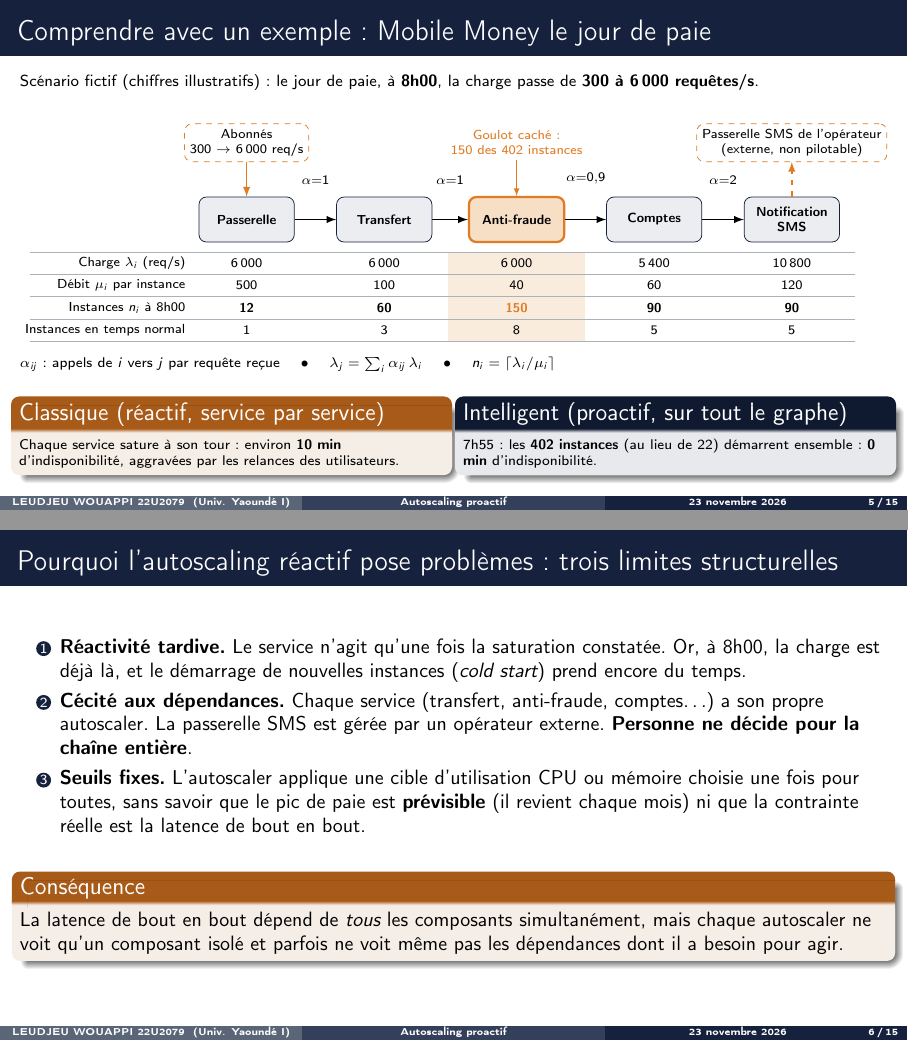
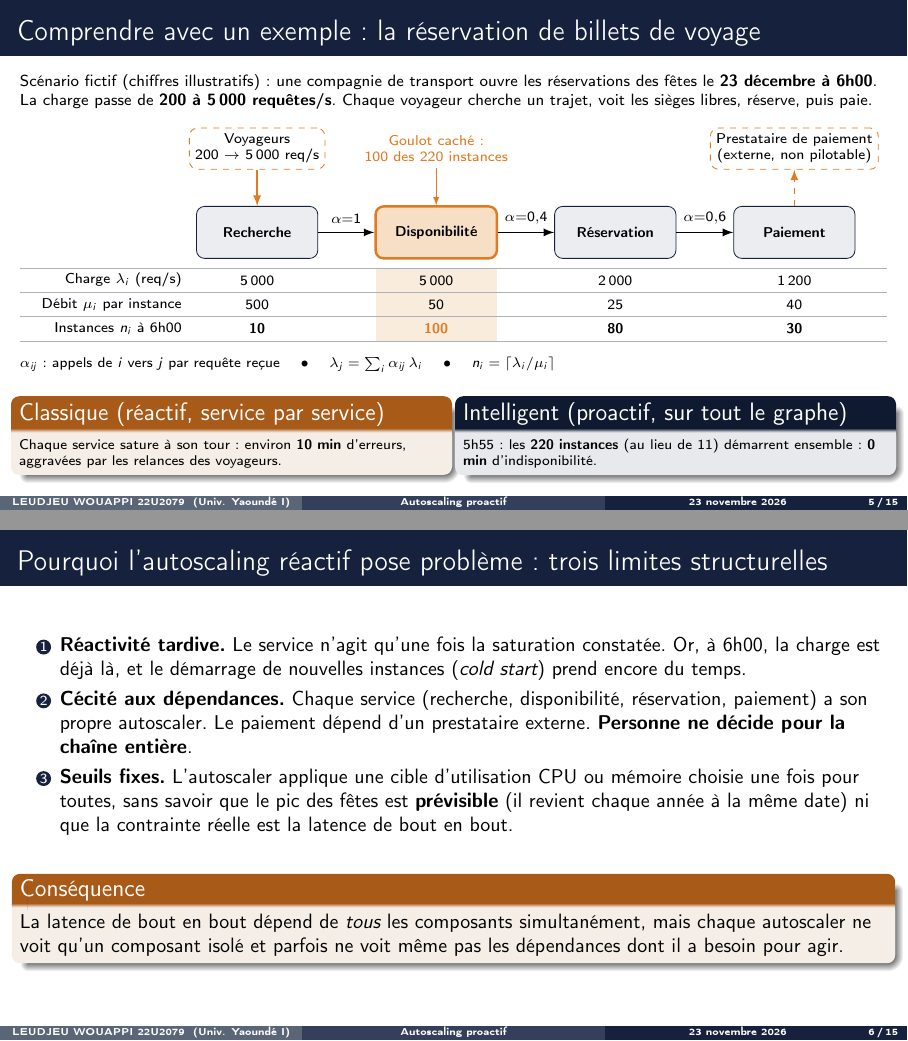
Before and after one commit to coffeeDev0/master2-recherche, LaTeX slides (Latex/presentation.tex): pages 5 and 6 of 15, joined at a grey line. Compiled offline with pdfLaTeX.

```diff
--- a/Latex/presentation.tex
+++ b/Latex/presentation.tex
@@ -148,73 +148,61 @@
   \end{columns}
 \end{frame}
 
-\begin{frame}{Comprendre avec un exemple : Mobile Money le jour de paie}
+\begin{frame}{Comprendre avec un exemple : la réservation de billets de voyage}
   \footnotesize
-  Scénario fictif (chiffres illustratifs) : le jour de paie, à \textbf{8h00}, la charge passe de \textbf{300 à 6\,000 requêtes/s}.
+  Scénario fictif (chiffres illustratifs) : une compagnie de transport ouvre les réservations des fêtes le \textbf{23 décembre à 6h00}. La charge passe de \textbf{200 à 5\,000 requêtes/s}. Chaque voyageur cherche un trajet, voit les sièges libres, réserve, puis paie.
 
   \begin{center}
   \resizebox{\textwidth}{!}{%
   \begin{tikzpicture}[>=latex,
-      svc/.style={draw=navy, rounded corners, fill=nodefill, minimum width=1.8cm, minimum height=0.85cm, align=center, font=\scriptsize\bfseries},
+      svc/.style={draw=navy, rounded corners, fill=nodefill, minimum width=2.1cm, minimum height=0.9cm, align=center, font=\scriptsize\bfseries},
       hot/.style={svc, fill=nodeaccent, draw=accent, very thick},
       ext/.style={draw=accent, dashed, rounded corners, fill=white, align=center, font=\scriptsize, minimum height=0.65cm},
-      al/.style={midway, above=0.55cm, font=\scriptsize}]
+      al/.style={midway, above=1pt, font=\scriptsize}]
 
     % ----- colonne mise en évidence (goulot) -----
-    \fill[nodeaccent!60] (3.8,-0.62) rectangle (6.4,-2.3);
+    \fill[nodeaccent!60] (2.05,-0.62) rectangle (4.15,-1.88);
 
     % ----- services (une même plateforme) -----
-    \node[svc] (g) at (0,0)    {Passerelle};
-    \node[svc] (t) at (2.6,0)  {Transfert};
-    \node[hot] (a) at (5.1,0)  {Anti-fraude};
-    \node[svc] (c) at (7.7,0)  {Comptes};
-    \node[svc] (s) at (10.3,0) {Notification\\SMS};
+    \node[svc] (r) at (0,0)   {Recherche};
+    \node[hot] (d) at (3.1,0) {Disponibilité};
+    \node[svc] (b) at (6.2,0) {Réservation};
+    \node[svc] (p) at (9.3,0) {Paiement};
 
     % ----- appels et facteurs d'appel -----
-    \draw[->,thick] (g) -- node[al] {$\alpha{=}1$} (t);
-    \draw[->,thick] (t) -- node[al] {$\alpha{=}1$} (a);
-    \draw[->,thick] (a) -- node[al] {$\alpha{=}0{,}9$} (c);
-    \draw[->,thick] (c) -- node[al] {$\alpha{=}2$} (s);
+    \draw[->,thick] (r) -- node[al] {$\alpha{=}1$} (d);
+    \draw[->,thick] (d) -- node[al] {$\alpha{=}0{,}4$} (b);
+    \draw[->,thick] (b) -- node[al] {$\alpha{=}0{,}6$} (p);
 
     % ----- entrée, goulot, dépendance externe -----
-    \node[ext] (u) at (0,1.45) {Abonnés\\300 $\rightarrow$ 6\,000 req/s};
-    \draw[->,thick,accent] (u) -- (g);
-    \node[font=\scriptsize,text=accent,align=center] (cb) at (5.1,1.45) {Goulot caché :\\150 des 402 instances};
-    \draw[->,accent] (cb) -- (a);
-    \node[ext] (o) at (10.3,1.45) {Passerelle SMS de l'opérateur\\(externe, non pilotable)};
-    \draw[->,dashed,thick,accent] (s) -- (o);
+    \node[ext] (v) at (0,1.45) {Voyageurs\\200 $\rightarrow$ 5\,000 req/s};
+    \draw[->,thick,accent] (v) -- (r);
+    \node[font=\scriptsize,text=accent,align=center] (cb) at (3.1,1.45) {Goulot caché :\\100 des 220 instances};
+    \draw[->,accent] (cb) -- (d);
+    \node[ext] (x) at (9.3,1.45) {Prestataire de paiement\\(externe, non pilotable)};
+    \draw[->,dashed,thick,accent] (p) -- (x);
 
     % ----- tableau des valeurs -----
-    \foreach \y in {-0.62,-1.04,-1.46,-1.88,-2.3} {\draw[slate!50] (-4.1,\y) -- (11.5,\y);}
+    \foreach \y in {-0.62,-1.04,-1.46,-1.88} {\draw[slate!50] (-4.1,\y) -- (10.9,\y);}
 
-    \node[anchor=east,font=\scriptsize] at (-1.05,-0.83) {Charge $\lambda_i$ (req/s)};
-    \node[anchor=east,font=\scriptsize] at (-1.05,-1.25) {Débit $\mu_i$ par instance};
-    \node[anchor=east,font=\scriptsize] at (-1.05,-1.67) {Instances $n_i$ à 8h00};
-    \node[anchor=east,font=\scriptsize] at (-1.05,-2.09) {Instances en temps normal};
+    \node[anchor=east,font=\scriptsize] at (-1.2,-0.83) {Charge $\lambda_i$ (req/s)};
+    \node[anchor=east,font=\scriptsize] at (-1.2,-1.25) {Débit $\mu_i$ par instance};
+    \node[anchor=east,font=\scriptsize] at (-1.2,-1.67) {Instances $n_i$ à 6h00};
 
-    \node[font=\scriptsize] at (0,-0.83)    {6\,000};
-    \node[font=\scriptsize] at (2.6,-0.83)  {6\,000};
-    \node[font=\scriptsize] at (5.1,-0.83)  {6\,000};
-    \node[font=\scriptsize] at (7.7,-0.83)  {5\,400};
-    \node[font=\scriptsize] at (10.3,-0.83) {10\,800};
+    \node[font=\scriptsize] at (0,-0.83)   {5\,000};
+    \node[font=\scriptsize] at (3.1,-0.83) {5\,000};
+    \node[font=\scriptsize] at (6.2,-0.83) {2\,000};
+    \node[font=\scriptsize] at (9.3,-0.83) {1\,200};
 
-    \node[font=\scriptsize] at (0,-1.25)    {500};
-    \node[font=\scriptsize] at (2.6,-1.25)  {100};
-    \node[font=\scriptsize] at (5.1,-1.25)  {40};
-    \node[font=\scriptsize] at (7.7,-1.25)  {60};
-    \node[font=\scriptsize] at (10.3,-1.25) {120};
+    \node[font=\scriptsize] at (0,-1.25)   {500};
+    \node[font=\scriptsize] at (3.1,-1.25) {50};
+    \node[font=\scriptsize] at (6.2,-1.25) {25};
+    \node[font=\scriptsize] at (9.3,-1.25) {40};
 
-    \node[font=\scriptsize\bfseries] at (0,-1.67)    {12};
-    \node[font=\scriptsize\bfseries] at (2.6,-1.67)  {60};
-    \node[font=\scriptsize\bfseries,text=accent] at (5.1,-1.67) {150};
-    \node[font=\scriptsize\bfseries] at (7.7,-1.67)  {90};
-    \node[font=\scriptsize\bfseries] at (10.3,-1.67) {90};
-
-    \node[font=\scriptsize] at (0,-2.09)    {1};
-    \node[font=\scriptsize] at (2.6,-2.09)  {3};
-    \node[font=\scriptsize] at (5.1,-2.09)  {8};
-    \node[font=\scriptsize] at (7.7,-2.09)  {5};
-    \node[font=\scriptsize] at (10.3,-2.09) {5};
+    \node[font=\scriptsize\bfseries] at (0,-1.67)   {10};
+    \node[font=\scriptsize\bfseries,text=accent] at (3.1,-1.67) {100};
+    \node[font=\scriptsize\bfseries] at (6.2,-1.67) {80};
+    \node[font=\scriptsize\bfseries] at (9.3,-1.67) {30};
   \end{tikzpicture}}
   \end{center}
 
@@ -225,11 +213,11 @@
   \begin{columns}[T]
     \column{0.49\textwidth}
     \begin{alertblock}{Classique (réactif, service par service)}
-      \scriptsize Chaque service sature à son tour : environ \textbf{10 min} d'indisponibilité, aggravées par les relances des utilisateurs.
+      \scriptsize Chaque service sature à son tour : environ \textbf{10 min} d'erreurs, aggravées par les relances des voyageurs.
     \end{alertblock}
     \column{0.49\textwidth}
     \begin{block}{Intelligent (proactif, sur tout le graphe)}
-      \scriptsize 7h55 : les \textbf{402 instances} (au lieu de 22) démarrent ensemble : \textbf{0 min} d'indisponibilité.
+      \scriptsize 5h55 : les \textbf{220 instances} (au lieu de 11) démarrent ensemble : \textbf{0 min} d'indisponibilité.
     \end{block}
   \end{columns}
 \end{frame}
@@ -238,11 +226,11 @@
 \section{Problématique}
 % ===============================================================
 
-\begin{frame}{Pourquoi l'autoscaling réactif pose problèmes : trois limites structurelles}
+\begin{frame}{Pourquoi l'autoscaling réactif pose problème : trois limites structurelles}
   \begin{enumerate}
-    \item \textbf{Réactivité tardive.} Le service n'agit qu'une fois la saturation constatée. Or, à 8h00, la charge est déjà là, et le démarrage de nouvelles instances (\emph{cold start}) prend encore du temps.
-    \item \textbf{Cécité aux dépendances.} Chaque service (transfert, anti-fraude, comptes\ldots) a son propre autoscaler. La passerelle SMS est gérée par un opérateur externe. \textbf{Personne ne décide pour la chaîne entière}.
-    \item \textbf{Seuils fixes.} L'autoscaler applique une cible d'utilisation CPU ou mémoire choisie une fois pour toutes, sans savoir que le pic de paie est \textbf{prévisible} (il revient chaque mois) ni que la contrainte réelle est la latence de bout en bout.
+    \item \textbf{Réactivité tardive.} Le service n'agit qu'une fois la saturation constatée. Or, à 6h00, la charge est déjà là, et le démarrage de nouvelles instances (\emph{cold start}) prend encore du temps.
+    \item \textbf{Cécité aux dépendances.} Chaque service (recherche, disponibilité, réservation, paiement) a son propre autoscaler. Le paiement dépend d'un prestataire externe. \textbf{Personne ne décide pour la chaîne entière}.
+    \item \textbf{Seuils fixes.} L'autoscaler applique une cible d'utilisation CPU ou mémoire choisie une fois pour toutes, sans savoir que le pic des fêtes est \textbf{prévisible} (il revient chaque année à la même date) ni que la contrainte réelle est la latence de bout en bout.
   \end{enumerate}
 
   \vspace{0.3cm}
@@ -427,7 +415,7 @@
 
 \begin{frame}{Sous-questions de recherche}
   \begin{enumerate}
-    \item[\textbf{SQ1}] Comment \textbf{modéliser la propagation de la charge} d'un service vers ses dépendances sur le graphe d'appels, y compris vers une dépendance non modélisée explicitement (par exemple une passerelle SMS externe) ?
+    \item[\textbf{SQ1}] Comment \textbf{modéliser la propagation de la charge} d'un service vers ses dépendances sur le graphe d'appels, y compris vers une dépendance non modélisée explicitement (par exemple un prestataire de paiement externe) ?
     \item[\textbf{SQ2}] Comment \textbf{prévoir la charge d'entrée} de façon fiable, y compris face aux pics imprévus ?
     \item[\textbf{SQ3}] Comment déterminer \textbf{simultanément} le nombre d'instances de chaque service, en tenant compte de leur temps de démarrage, au moindre coût ?
   \end{enumerate}
```
Also changed, not shown: Latex/presentation.pdf, Latex/presentation.tex (4 more changed lines), 7 other files.
